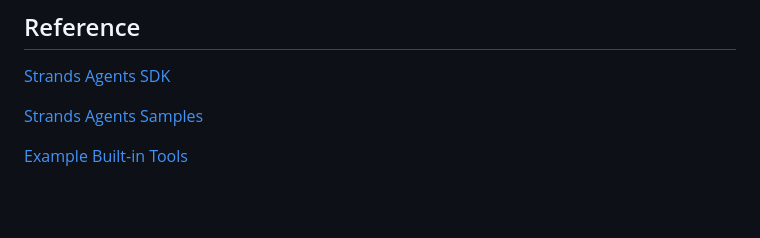
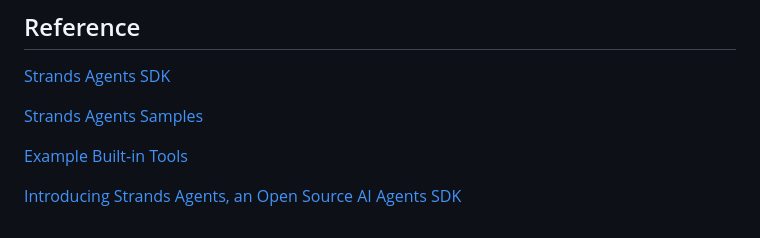
Before and after one commit to kyopark2014/strands-agent, a Markdown page: README.md, the part around the change. Rendered like a GitHub page; blank space fills up the shorter version.

```diff
--- a/README.md
+++ b/README.md
@@ -155,3 +155,5 @@ def run_strands_agent(question, history_mode, st):
 [Strands Agents Samples](https://github.com/strands-agents/samples/tree/main)
 
 [Example Built-in Tools](https://strandsagents.com/0.1.x/user-guide/concepts/tools/example-tools-package/)
+
+[Introducing Strands Agents, an Open Source AI Agents SDK](https://aws.amazon.com/ko/blogs/opensource/introducing-strands-agents-an-open-source-ai-agents-sdk/)
```
